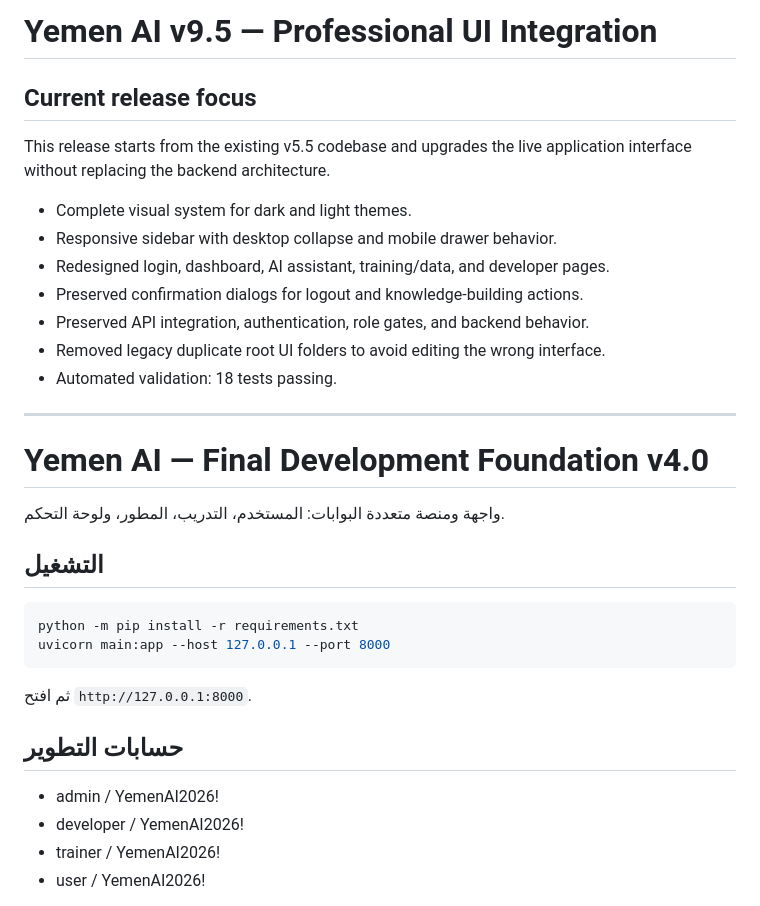
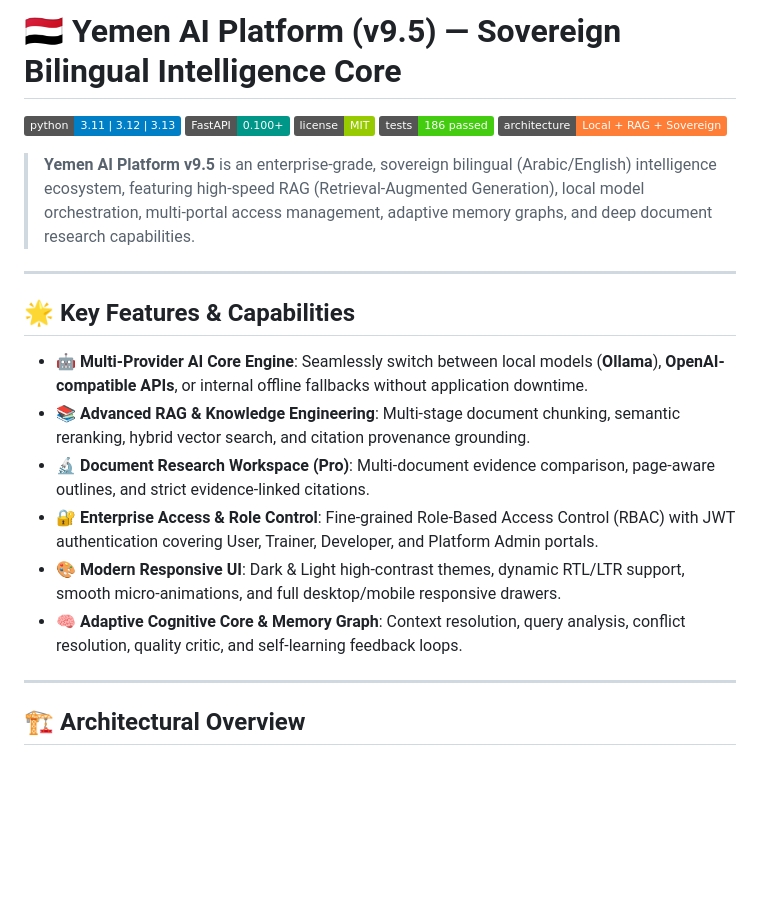
Before and after one commit to mghalaosimi-web/yemen-ai, a Markdown page: README.md, the part around one of its changes. GitHub-like rendering; badges without logos; blank space fills up the shorter version.

Commit message:
docs: upgrade README to enterprise professional standard

````diff
--- a/README.md
+++ b/README.md
@@ -1,32 +1,25 @@
-# Yemen AI v9.5 — Professional UI Integration
+# 🇾🇪 Yemen AI Platform (v9.5) — Sovereign Bilingual Intelligence Core
 
-## Current release focus
-This release starts from the existing v5.5 codebase and upgrades the live application interface without replacing the backend architecture.
+[![Python Version](https://img.shields.io/badge/python-3.11%20%7C%203.12%20%7C%203.13-blue.svg)](https://python.org)
+[![FastAPI](https://img.shields.io/badge/FastAPI-0.100%2B-009688.svg)](https://fastapi.tiangolo.com)
+[![License](https://img.shields.io/badge/license-MIT-green.svg)](LICENSE)
+[![Tests Status](https://img.shields.io/badge/tests-186%20passed-success.svg)](#testing--verification)
+[![Architecture](https://img.shields.io/badge/architecture-Local%20%2B%20RAG%20%2B%20Sovereign-orange.svg)](#key-architectural-pillars)
 
-- Complete visual system for dark and light themes.
-- Responsive sidebar with desktop collapse and mobile drawer behavior.
-- Redesigned login, dashboard, AI assistant, training/data, and developer pages.
-- Preserved confirmation dialogs for logout and knowledge-building actions.
-- Preserved API integration, authentication, role gates, and backend behavior.
-- Removed legacy duplicate root UI folders to avoid editing the wrong interface.
-- Automated validation: 18 tests passing.
+> **Yemen AI Platform v9.5** is an enterprise-grade, sovereign bilingual (Arabic/English) intelligence ecosystem, featuring high-speed RAG (Retrieval-Augmented Generation), local model orchestration, multi-portal access management, adaptive memory graphs, and deep document research capabilities.
 
 ---
 
-# Yemen AI — Final Development Foundation v4.0
+## 🌟 Key Features & Capabilities
 
-واجهة ومنصة متعددة البوابات: المستخدم، التدريب، المطور، ولوحة التحكم.
+- 🤖 **Multi-Provider AI Core Engine**: Seamlessly switch between local models (**Ollama**), **OpenAI-compatible APIs**, or internal offline fallbacks without application downtime.
+- 📚 **Advanced RAG & Knowledge Engineering**: Multi-stage document chunking, semantic reranking, hybrid vector search, and citation provenance grounding.
+- 🔬 **Document Research Workspace (Pro)**: Multi-document evidence comparison, page-aware outlines, and strict evidence-linked citations.
+- 🔐 **Enterprise Access & Role Control**: Fine-grained Role-Based Access Control (RBAC) with JWT authentication covering User, Trainer, Developer, and Platform Admin portals.
+- 🎨 **Modern Responsive UI**: Dark & Light high-contrast themes, dynamic RTL/LTR support, smooth micro-animations, and full desktop/mobile responsive drawers.
+- 🧠 **Adaptive Cognitive Core & Memory Graph**: Context resolution, query analysis, conflict resolution, quality critic, and self-learning feedback loops.
 
-## التشغيل
-```bash
-python -m pip install -r requirements.txt
-uvicorn main:app --host 127.0.0.1 --port 8000
-```
-ثم افتح `http://127.0.0.1:8000`.
+---
 
-## حسابات التطوير
-- admin / YemenAI2026!
-- developer / YemenAI2026!
-- trainer / YemenAI2026!
-- user / YemenAI2026!
+## 🏗️ Architectural Overview
 
````
Also changed, not shown: other parts of README.md (+83 -38 lines).
